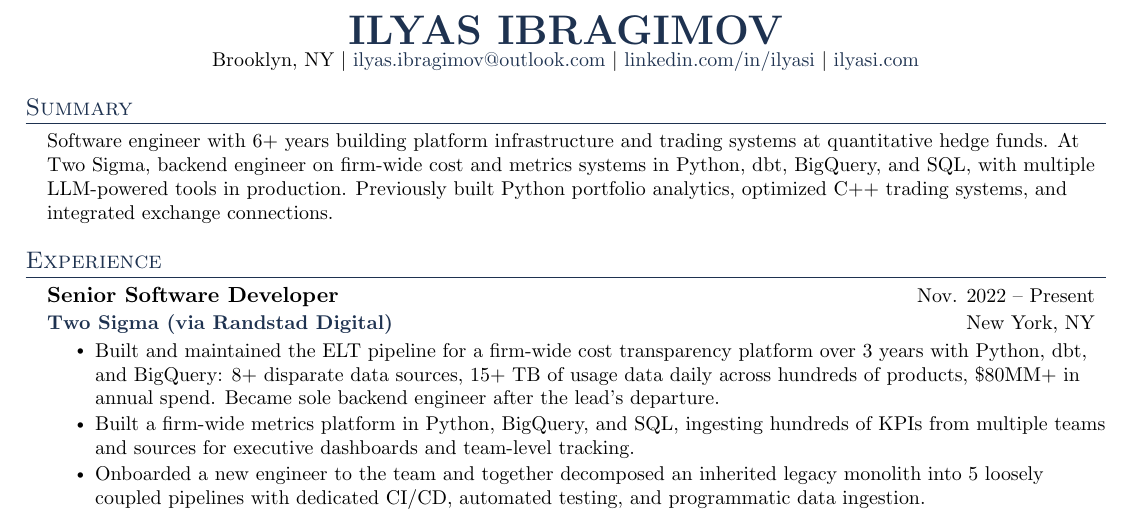
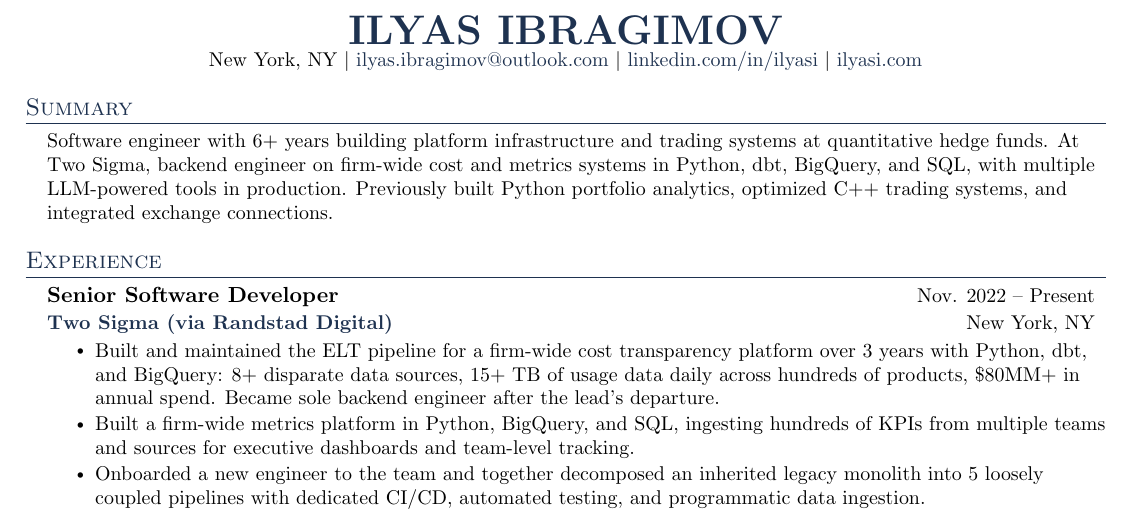
Before and after one commit to IlyasI/IlyasI.github.io, a LaTeX CV (resume.tex): part of page 1 of 2, cut so that both start at the same text. Compiled offline with pdfLaTeX.

Commit message:
Update resume location from Brooklyn, NY to New York, NY
Co-Authored-By: Claude Opus 4.6 <noreply@anthropic.com>

```diff
--- a/resume.tex
+++ b/resume.tex
@@ -132,7 +132,7 @@
 %----------HEADING----------
 \begin{center}
     \textbf{\huge \scshape \color{sectionblue} ILYAS IBRAGIMOV} \\ \vspace{-1pt}
-    \small Brooklyn, NY $|$
+    \small New York, NY $|$
     \href{mailto:ilyas.ibragimov@outlook.com}{ilyas.ibragimov@outlook.com} $|$
     \href{https://www.linkedin.com/in/ilyasi/}{linkedin.com/in/ilyasi}
     $|$
```
Also changed, not shown: resume.pdf.
